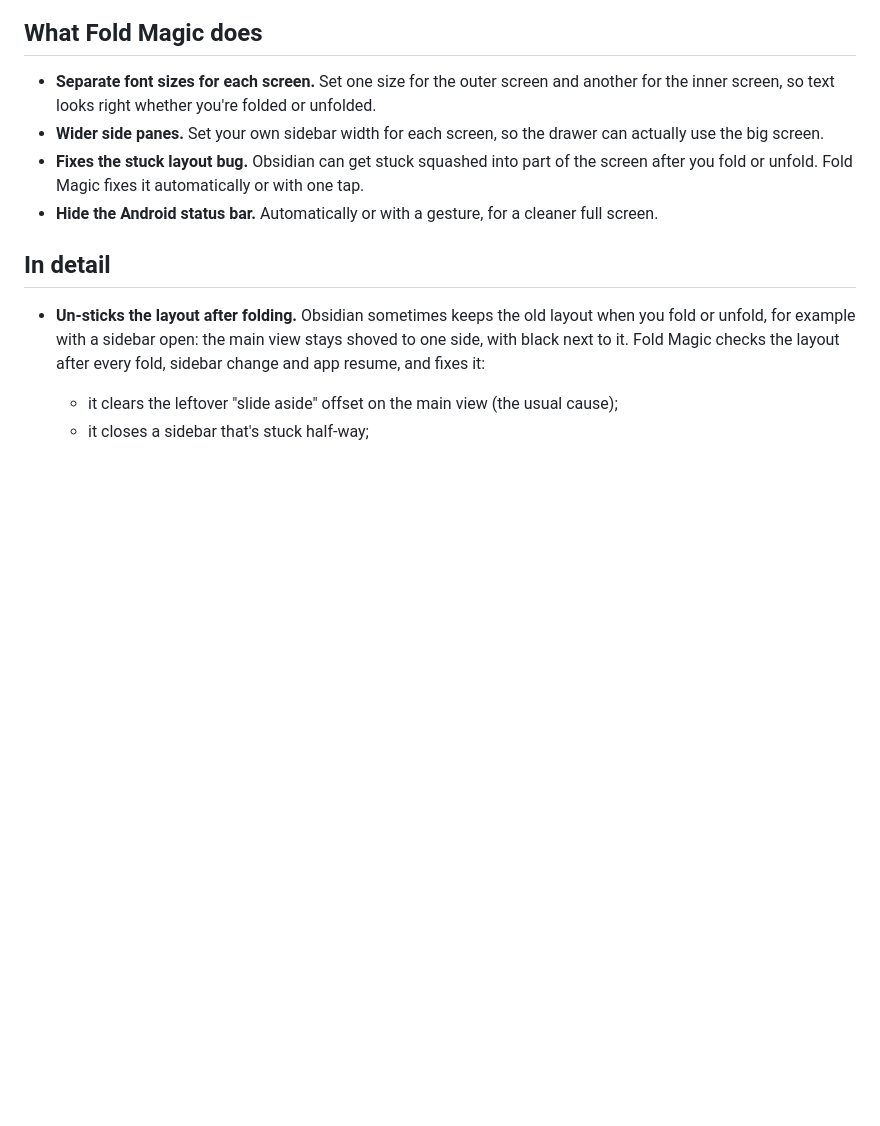
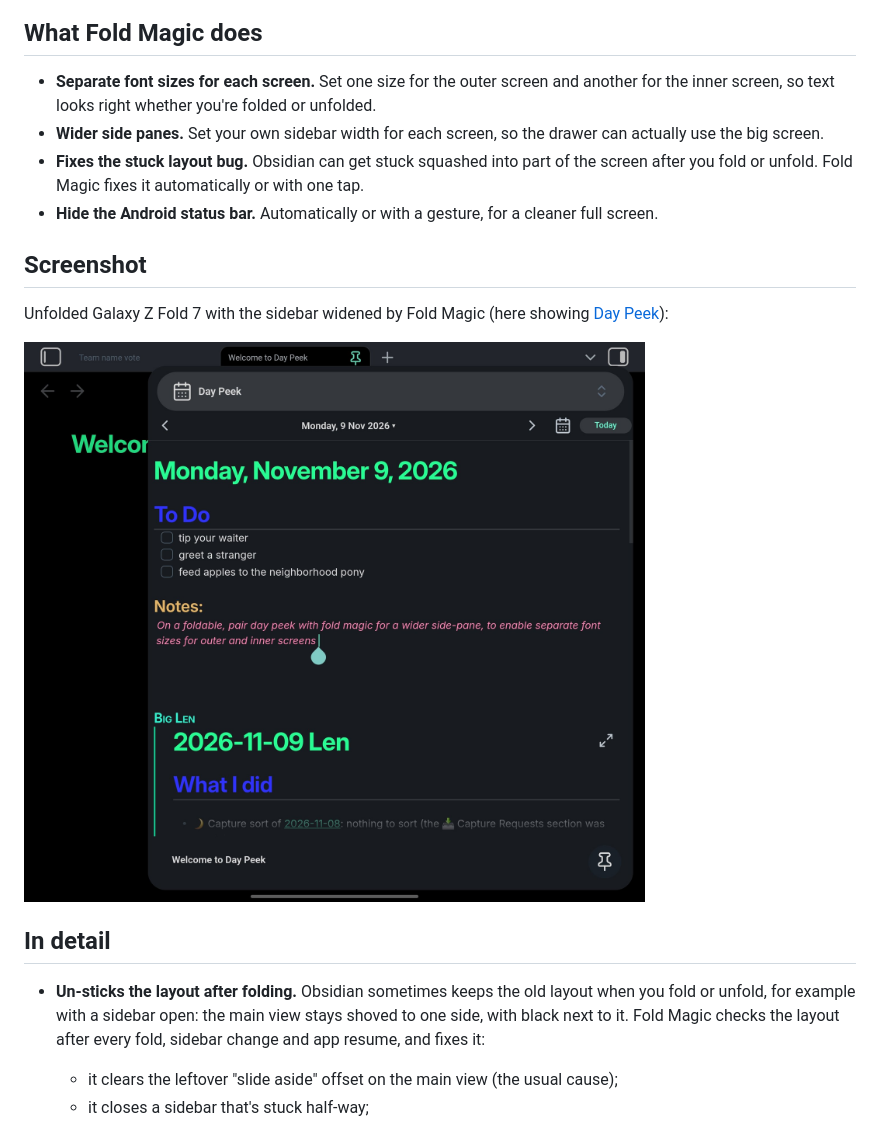
Before and after one commit to SnakeJaeger/fold-magic, a Markdown page: README.md, the part around the change. Rendered like a GitHub page; pictures changed too: screenshots/1-wide-sidebar-unfolded.jpg (added); blank space fills up the shorter version.

Commit message:
README: more screenshots

```diff
--- a/README.md
+++ b/README.md
@@ -10,6 +10,12 @@ Made by **Tailnet 4**.
 - **Wider side panes.** Set your own sidebar width for each screen, so the drawer can actually use the big screen.
 - **Fixes the stuck layout bug.** Obsidian can get stuck squashed into part of the screen after you fold or unfold. Fold Magic fixes it automatically or with one tap.
 - **Hide the Android status bar.** Automatically or with a gesture, for a cleaner full screen.
+
+## Screenshot
+
+Unfolded Galaxy Z Fold 7 with the sidebar widened by Fold Magic (here showing [Day Peek](https://github.com/SnakeJaeger/day-peek)):
+
+![Wide sidebar on the unfolded screen](https://raw.githubusercontent.com/SnakeJaeger/fold-magic/main/screenshots/1-wide-sidebar-unfolded.jpg)
 
 ## In detail
 
```
